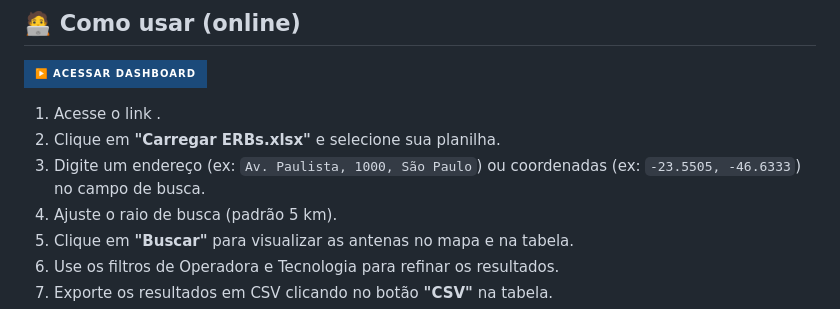
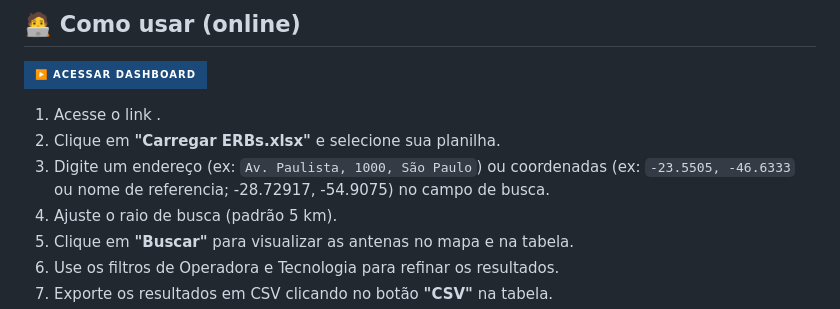
Before and after one commit to Ronaldo2644/dashboard-viabilidade_Movel, a Markdown page: README.md, the part around the change. Drawn GitHub-style; badges without logos.

```diff
--- a/README.md
+++ b/README.md
@@ -55,7 +55,7 @@ Ao fazer o upload, o sistema espera que a planilha tenha as seguintes colunas (o
 
 1. Acesse o link .
 2. Clique em **"Carregar ERBs.xlsx"** e selecione sua planilha.
-3. Digite um endereço (ex: `Av. Paulista, 1000, São Paulo`) ou coordenadas (ex: `-23.5505, -46.6333`) no campo de busca.
+3. Digite um endereço (ex: `Av. Paulista, 1000, São Paulo`) ou coordenadas (ex: `-23.5505, -46.6333` ou nome de referencia; -28.72917, -54.9075) no campo de busca.
 4. Ajuste o raio de busca (padrão 5 km).
 5. Clique em **"Buscar"** para visualizar as antenas no mapa e na tabela.
 6. Use os filtros de Operadora e Tecnologia para refinar os resultados.
```
